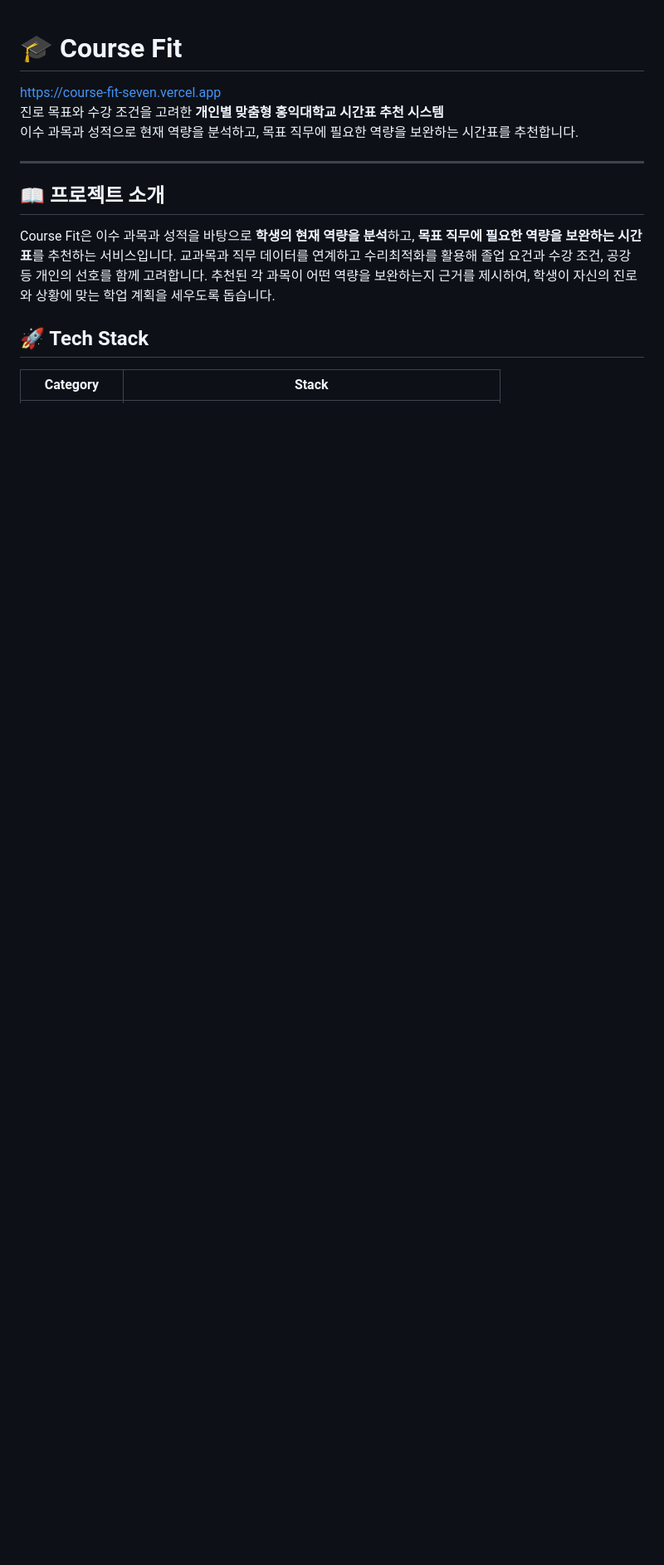
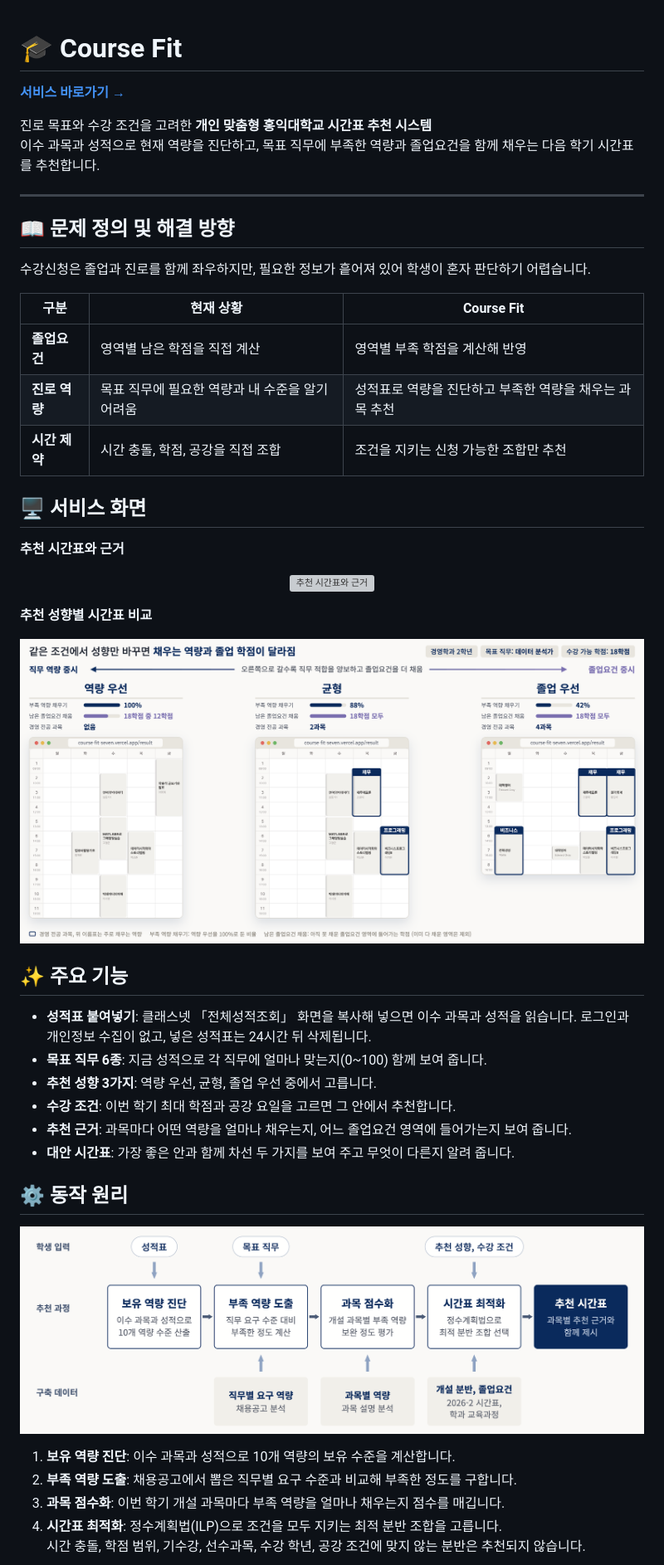
Before and after one commit to IE-graduation-project/course-fit, a Markdown page: README.md, the part around one of its changes. Shown at 83% size. Rendered like a GitHub page; pictures changed too: docs/readme/how-it-works.png (added), docs/readme/screen-preference.png (added); blank space fills up the shorter version; grey boxes are pictures that could not be loaded.

```diff
--- a/README.md
+++ b/README.md
@@ -1,16 +1,54 @@
 # 🎓 Course Fit
-https://course-fit-seven.vercel.app
-진로 목표와 수강 조건을 고려한 **개인별 맞춤형 홍익대학교 시간표 추천 시스템**
-이수 과목과 성적으로 현재 역량을 분석하고, 목표 직무에 필요한 역량을 보완하는 시간표를 추천합니다.
+
+**[서비스 바로가기 →](https://course-fit-seven.vercel.app)**
+
+진로 목표와 수강 조건을 고려한 **개인 맞춤형 홍익대학교 시간표 추천 시스템**
+이수 과목과 성적으로 현재 역량을 진단하고, 목표 직무에 부족한 역량과 졸업요건을 함께 채우는 다음 학기 시간표를 추천합니다.
 
 ---
 
-## 📖 프로젝트 소개
+## 📖 문제 정의 및 해결 방향
 
-Course Fit은 이수 과목과 성적을 바탕으로 **학생의 현재 역량을 분석**하고, **목표 직무에 필요한 역량을 보완하는 시간표**를 추천하는 서비스입니다. 교과목과 직무 데이터를 연계하고 수리최적화를 활용해 졸업 요건과 수강 조건, 공강 등 개인의 선호를 함께 고려합니다. 추천된 각 과목이 어떤 역량을 보완하는지 근거를 제시하여, 학생이 자신의 진로와 상황에 맞는 학업 계획을 세우도록 돕습니다.
+수강신청은 졸업과 진로를 함께 좌우하지만, 필요한 정보가 흩어져 있어 학생이 혼자 판단하기 어렵습니다.
 
-<!-- TODO: 화면 캡처 2~3장 (시작 화면, 결과 화면). 이미지는 docs/images/ 에 두고 여기에 넣는다 -->
+| 구분 | 현재 상황 | Course Fit|
+|---|---|---|
+| **졸업요건** | 영역별 남은 학점을 직접 계산 | 영역별 부족 학점을 계산해 반영 |
+| **진로 역량** | 목표 직무에 필요한 역량과 내 수준을 알기 어려움 | 성적표로 역량을 진단하고 부족한 역량을 채우는 과목 추천 |
+| **시간 제약** | 시간 충돌, 학점, 공강을 직접 조합 | 조건을 지키는 신청 가능한 조합만 추천 |
 
-## 🚀 Tech Stack
+## 🖥️ 서비스 화면
 
-| Category | Stack |
+**추천 시간표와 근거**
+
+<p align="center">
+  <img src="docs/readme/screen-result.png" alt="추천 시간표와 근거" width="900">
+</p>
+
+**추천 성향별 시간표 비교**
+
+<p align="center">
+  <img src="docs/readme/screen-preference.png" alt="추천 성향별 시간표 비교" width="900">
+</p>
+
+## ✨ 주요 기능
+
+- **성적표 붙여넣기**: 클래스넷 「전체성적조회」 화면을 복사해 넣으면 이수 과목과 성적을 읽습니다. 로그인과 개인정보 수집이 없고, 넣은 성적표는 24시간 뒤 삭제됩니다.
+- **목표 직무 6종**: 지금 성적으로 각 직무에 얼마나 맞는지(0~100) 함께 보여 줍니다.
+- **추천 성향 3가지**: 역량 우선, 균형, 졸업 우선 중에서 고릅니다.
+- **수강 조건**: 이번 학기 최대 학점과 공강 요일을 고르면 그 안에서 추천합니다.
+- **추천 근거**: 과목마다 어떤 역량을 얼마나 채우는지, 어느 졸업요건 영역에 들어가는지 보여 줍니다.
+- **대안 시간표**: 가장 좋은 안과 함께 차선 두 가지를 보여 주고 무엇이 다른지 알려 줍니다.
+
+## ⚙️ 동작 원리
+
+<p align="center">
+  <img src="docs/readme/how-it-works.png" alt="추천 파이프라인" width="900">
+</p>
+
+1. **보유 역량 진단**: 이수 과목과 성적으로 10개 역량의 보유 수준을 계산합니다.
+2. **부족 역량 도출**: 채용공고에서 뽑은 직무별 요구 수준과 비교해 부족한 정도를 구합니다.
+3. **과목 점수화**: 이번 학기 개설 과목마다 부족 역량을 얼마나 채우는지 점수를 매깁니다.
+4. **시간표 최적화**: 정수계획법(ILP)으로 조건을 모두 지키는 최적 분반 조합을 고릅니다.
+   시간 충돌, 학점 범위, 기수강, 선수과목, 수강 학년, 공강 조건에 맞지 않는 분반은 추천되지 않습니다.
+
```
Also changed, not shown: other parts of README.md (+44 -50 lines), docs/readme/architecture.drawio.png (deleted), docs/readme/architecture.png (added), docs/readme/how-it-works.drawio.png (deleted), 1 other file.
